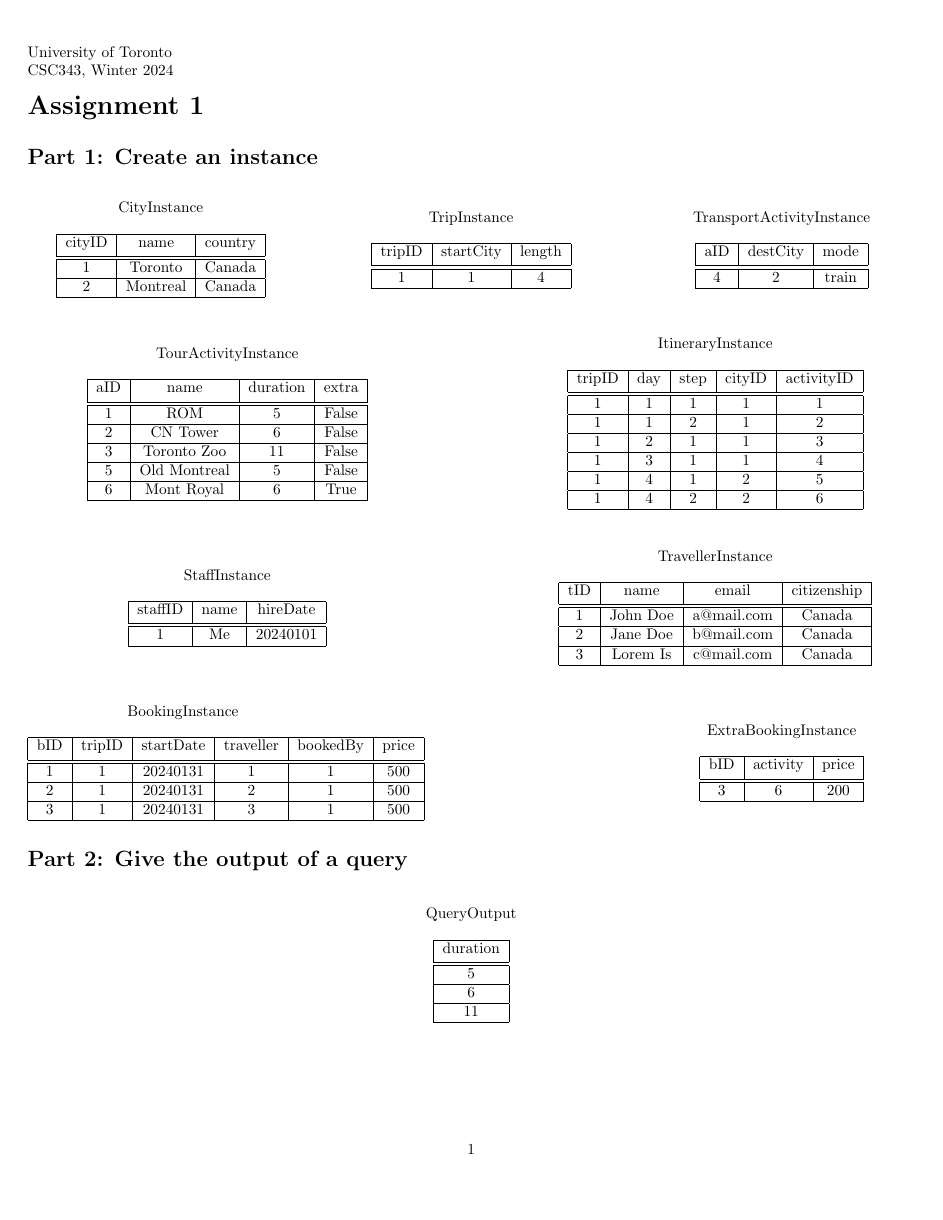
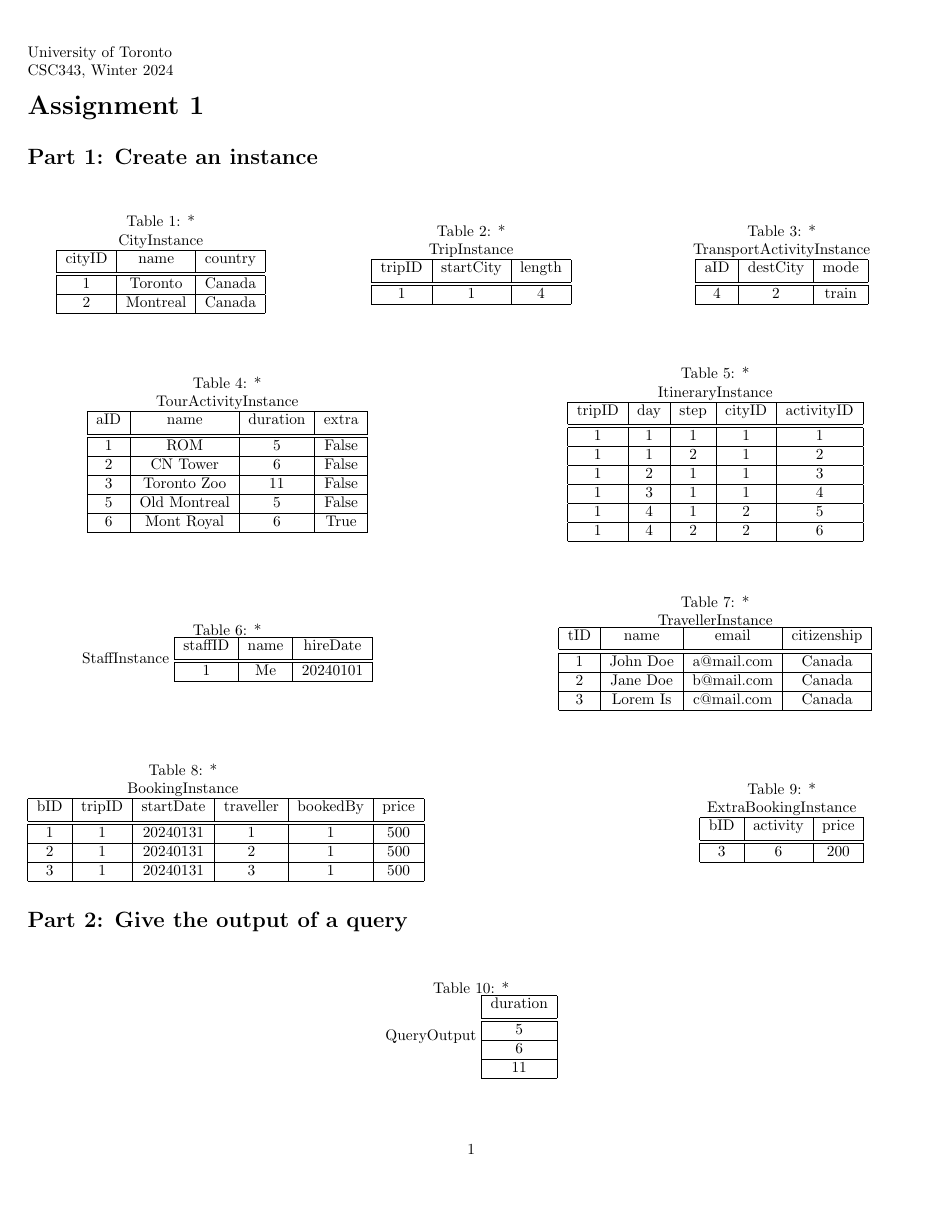
Before and after one commit to ryancys1234/Introduction-to-Databases, a LaTeX problem sheet (Assignment1/Assignment1.tex): page 1 of 6. Compiled offline with pdfLaTeX.

Commit message:
Update Assignment1.tex

```diff
--- a/Assignment1/Assignment1.tex
+++ b/Assignment1/Assignment1.tex
@@ -1,13 +1,5 @@
 \documentclass{article}
-\usepackage{fullpage}
-\usepackage[normalem]{ulem}
-\usepackage{amstext,amsmath,amssymb}
-\usepackage{pifont}% http://ctan.org/pkg/pifont
-\newcommand{\cmark}{\ding{51}}
-\newcommand{\xmark}{\ding{55}}
-\usepackage{xcolor}
-\usepackage{hyperref}
-\usepackage{setspace,float,caption}
+\usepackage{fullpage, amstext, amsmath, amssymb, float}
 \usepackage[left=.25in, right=.25in, top=1in, bottom=1in]{geometry}
 \newcommand{\var}[1]{\mathit{#1}}
 
```
